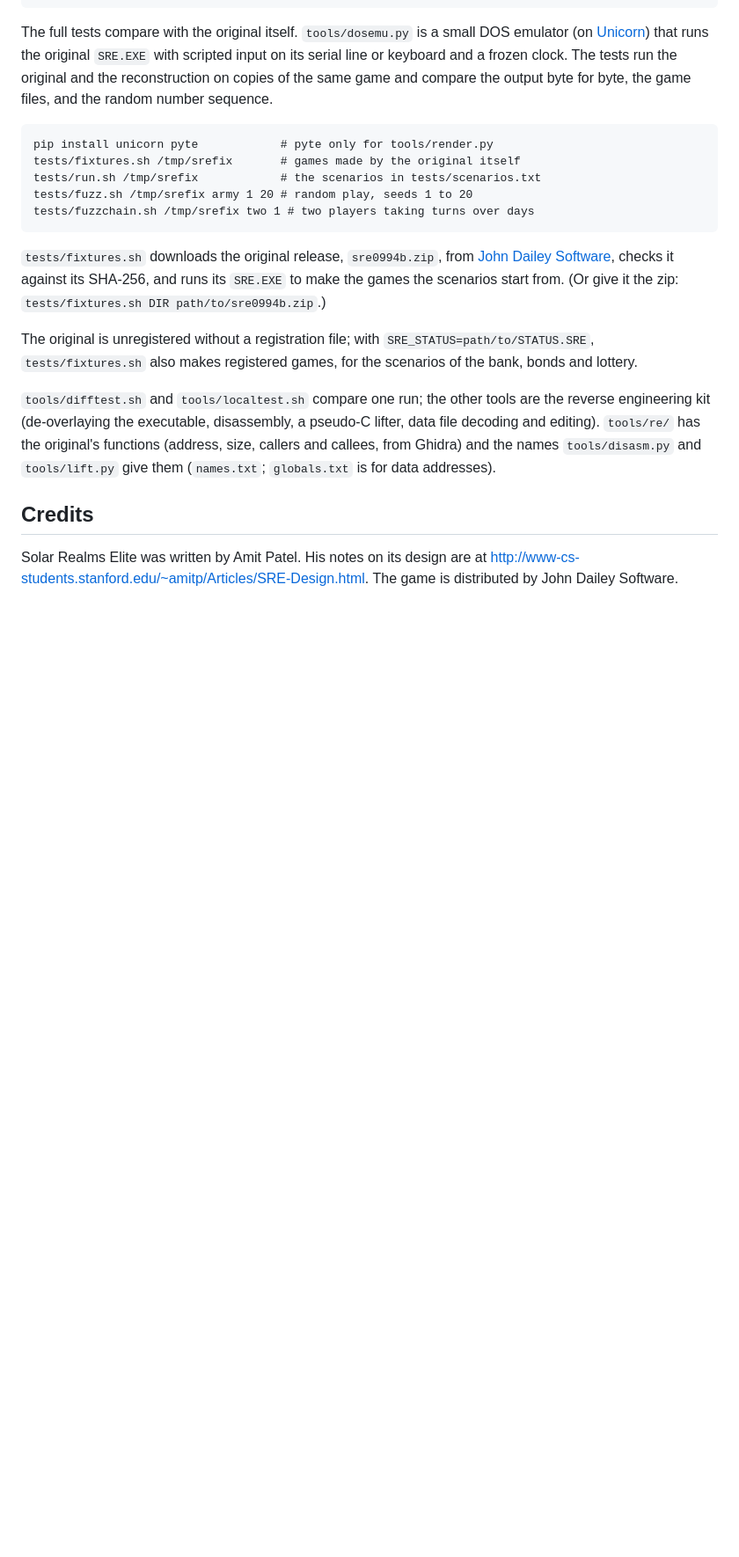
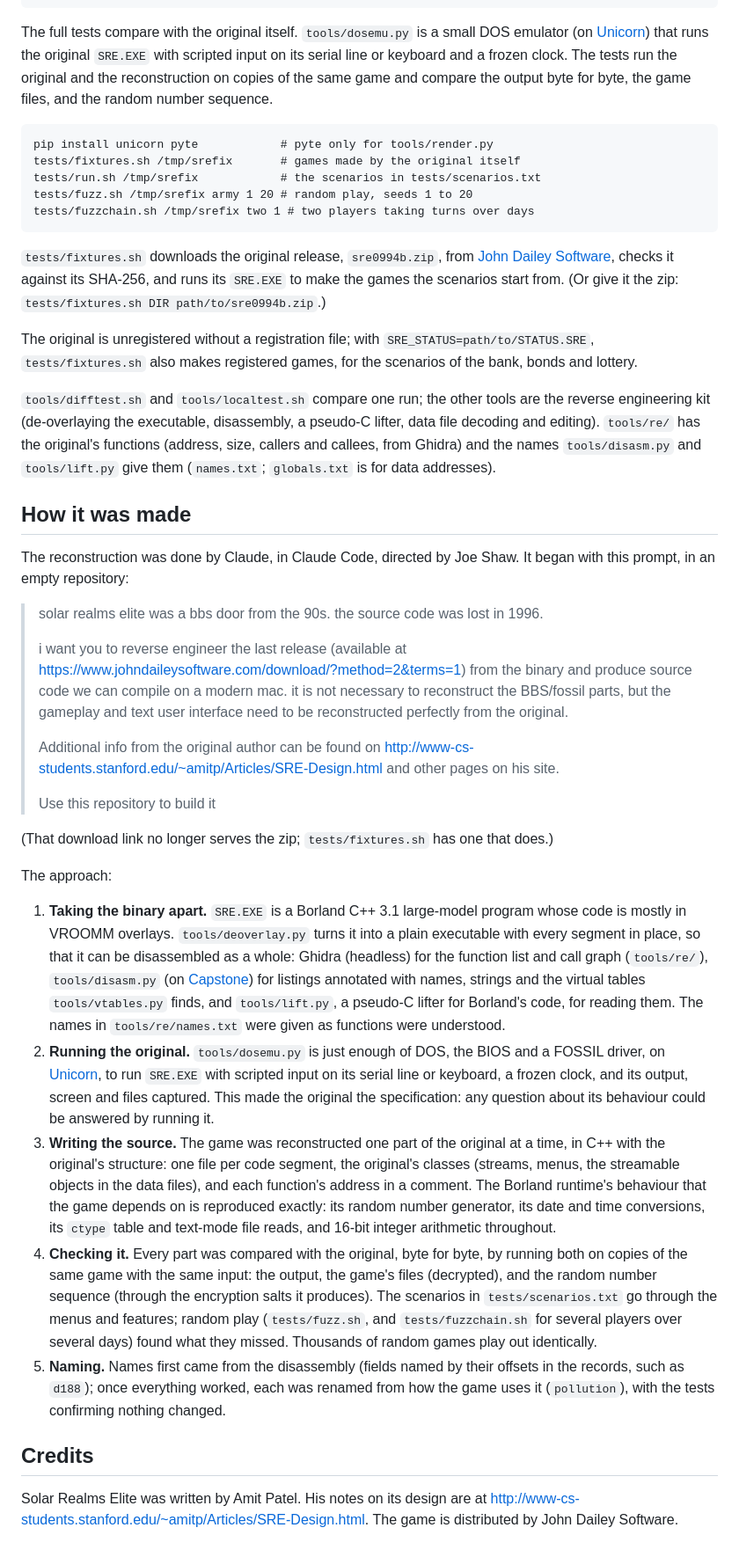
Before and after one commit to joeshaw/sre-reconstructed, a Markdown page: README.md, the part around the change. Shown at 88% size. Drawn GitHub-style; blank space fills up the shorter version.

Commit message:
README: how it was made
The prompt that started the work, and the approach: taking the
overlaid binary apart, running the original under an emulator as the
specification, writing the source in the original's structure,
checking it byte for byte against the original, and the naming.

Co-Authored-By: Claude Opus 5.5 <noreply@anthropic.com>
Co-Authored-By: Joe Shaw <joe@joeshaw.org>
Claude-Session: https://claude.ai/code/session_016FjDqdbhGkFAtYq2bNtZCt

```diff
--- a/README.md
+++ b/README.md
@@ -147,6 +147,69 @@ disassembly, a pseudo-C lifter, data file decoding and editing).
 callees, from Ghidra) and the names `tools/disasm.py` and `tools/lift.py`
 give them (`names.txt`; `globals.txt` is for data addresses).
 
+## How it was made
+
+The reconstruction was done by Claude, in Claude Code, directed by Joe
+Shaw.  It began with this prompt, in an empty repository:
+
+> solar realms elite was a bbs door from the 90s. the source code was lost
+> in 1996.
+>
+> i want you to reverse engineer the last release (available at
+> https://www.johndaileysoftware.com/download/?method=2&terms=1) from the
+> binary and produce source code we can compile on a modern mac. it is not
+> necessary to reconstruct the BBS/fossil parts, but the gameplay and text
+> user interface need to be reconstructed perfectly from the original.
+>
+> Additional info from the original author can be found on
+> http://www-cs-students.stanford.edu/~amitp/Articles/SRE-Design.html and
+> other pages on his site.
+>
+> Use this repository to build it
+
+(That download link no longer serves the zip; `tests/fixtures.sh` has
+one that does.)
+
+The approach:
+
+1. **Taking the binary apart.**  `SRE.EXE` is a Borland C++ 3.1
+   large-model program whose code is mostly in VROOMM overlays.
+   `tools/deoverlay.py` turns it into a plain executable with every
+   segment in place, so that it can be disassembled as a whole: Ghidra
+   (headless) for the function list and call graph (`tools/re/`),
+   `tools/disasm.py` (on [Capstone](https://www.capstone-engine.org/))
+   for listings annotated with names, strings and the virtual tables
+   `tools/vtables.py` finds, and `tools/lift.py`, a pseudo-C lifter for
+   Borland's code, for reading them.  The names in `tools/re/names.txt`
+   were given as functions were understood.
+2. **Running the original.**  `tools/dosemu.py` is just enough of DOS,
+   the BIOS and a FOSSIL driver, on
+   [Unicorn](https://www.unicorn-engine.org/), to run `SRE.EXE` with
+   scripted input on its serial line or keyboard, a frozen clock, and its
+   output, screen and files captured.  This made the original the
+   specification: any question about its behaviour could be answered by
+   running it.
+3. **Writing the source.**  The game was reconstructed one part of the
+   original at a time, in C++ with the original's structure: one file
+   per code segment, the original's classes (streams, menus, the
+   streamable objects in the data files), and each function's address in
+   a comment.  The Borland runtime's behaviour that the game depends on
+   is reproduced exactly: its random number generator, its date and time
+   conversions, its `ctype` table and text-mode file reads, and 16-bit
+   integer arithmetic throughout.
+4. **Checking it.**  Every part was compared with the original, byte for
+   byte, by running both on copies of the same game with the same input:
+   the output, the game's files (decrypted), and the random number
+   sequence (through the encryption salts it produces).  The scenarios
+   in `tests/scenarios.txt` go through the menus and features; random play
+   (`tests/fuzz.sh`, and `tests/fuzzchain.sh` for several players over
+   several days) found what they missed.  Thousands of random games play
+   out identically.
+5. **Naming.**  Names first came from the disassembly (fields named by
+   their offsets in the records, such as `d188`); once everything worked,
+   each was renamed from how the game uses it (`pollution`), with the
+   tests confirming nothing changed.
+
 ## Credits
 
 Solar Realms Elite was written by Amit Patel.  His notes on its design
```
